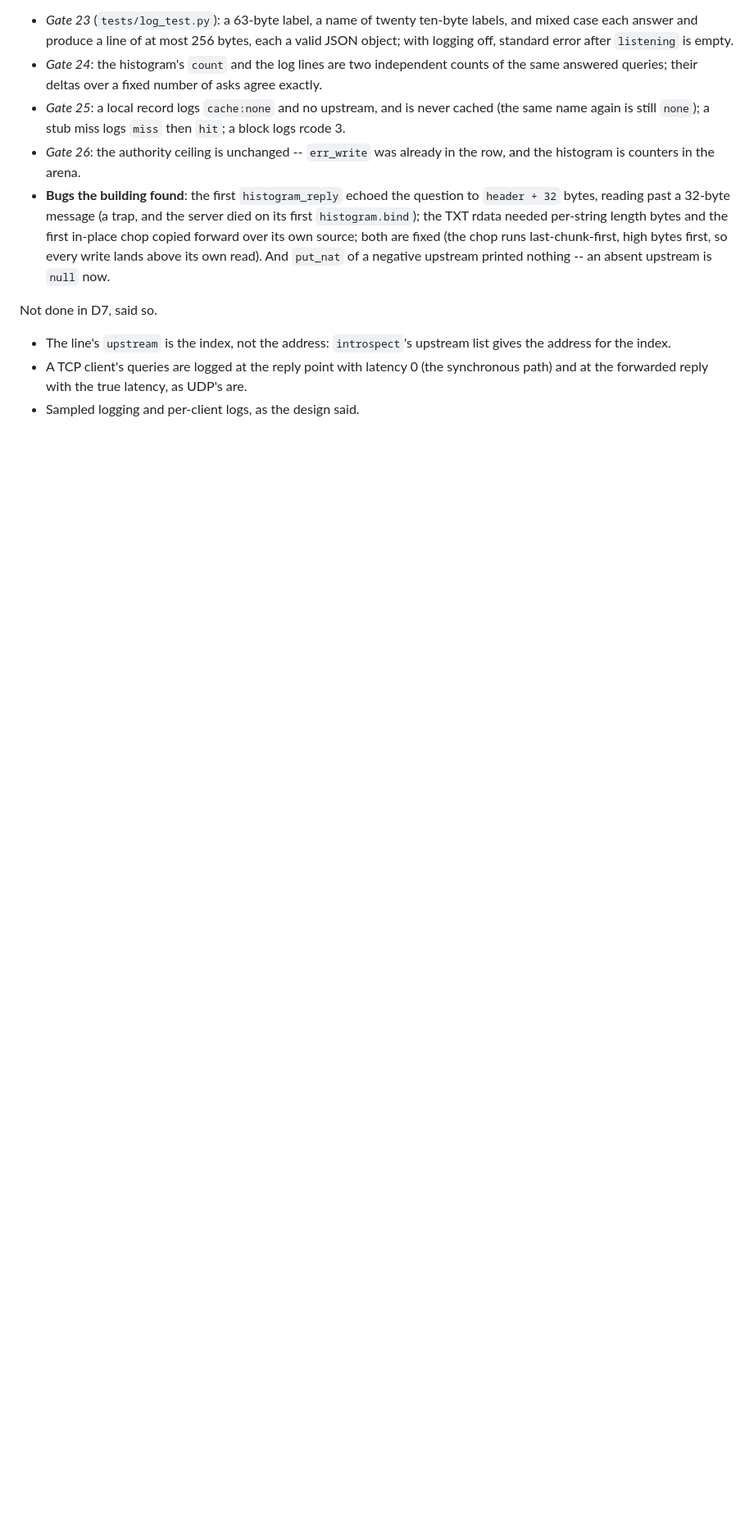
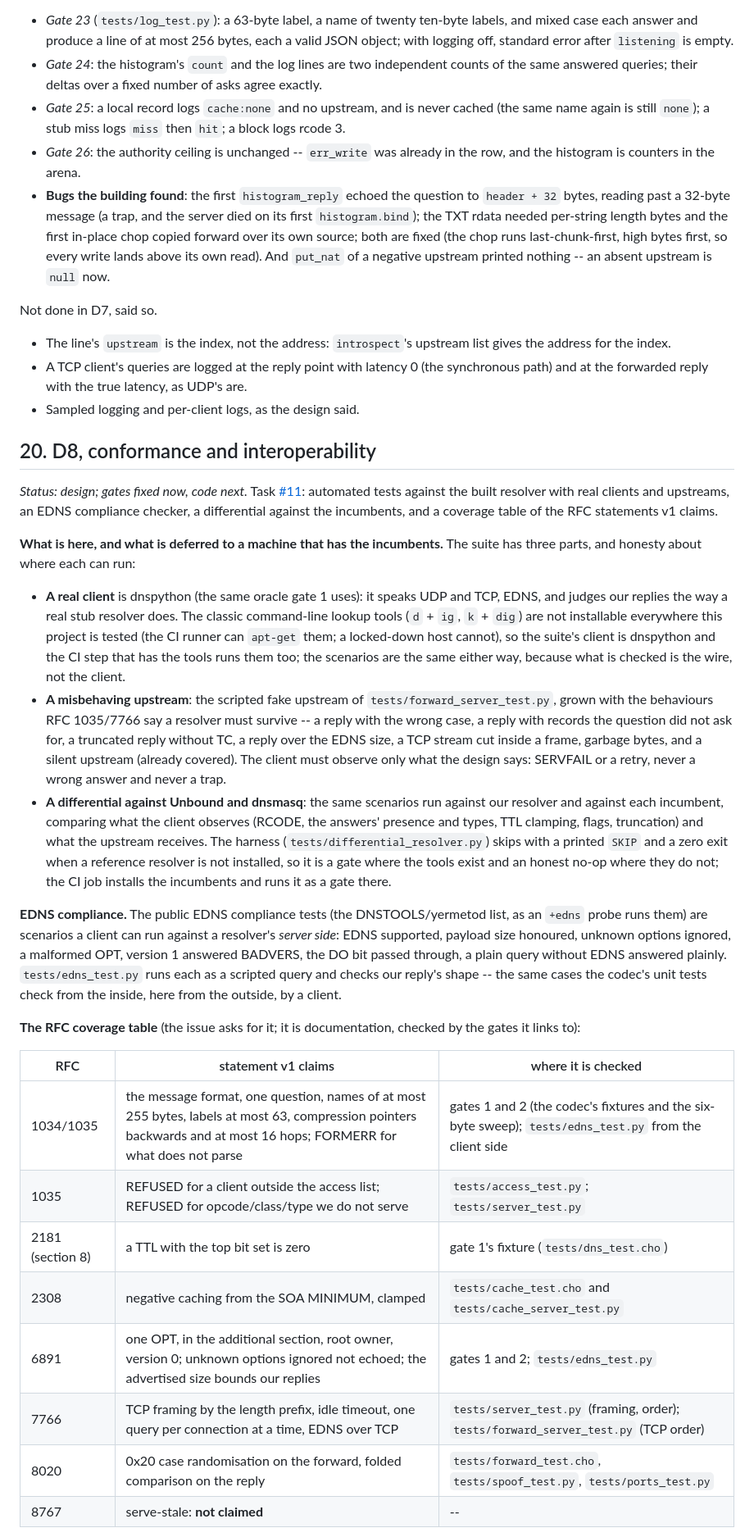
Before and after one commit to alpibrusl/cancho-dns, a Markdown page: docs/design.md, the part around one of its changes. Shown at 82% size. Rendered like a GitHub page; blank space fills up the shorter version.

Commit message:
D8: conformance and interoperability, design and gates before the code
Co-Authored-By: Claude Sonnet 5.5 <noreply@anthropic.com>

Co-authored-by: alpibrupa <alpibrupa@users.noreply.github.com>

```diff
--- a/docs/design.md
+++ b/docs/design.md
@@ -625,3 +625,28 @@ Not done in D7, said so.
 * A TCP client's queries are logged at the reply point with latency 0 (the synchronous path) and at the forwarded reply with the true latency, as UDP's are.
 * Sampled logging and per-client logs, as the design said.
 
+## 20. D8, conformance and interoperability
+
+*Status: design; gates fixed now, code next.* Task [#11](https://github.com/alpibrusl/cancho-dns/issues/11): automated tests against the built resolver with real clients and upstreams, an EDNS compliance checker, a differential against the incumbents, and a coverage table of the RFC statements v1 claims.
+
+**What is here, and what is deferred to a machine that has the incumbents.** The suite has three parts, and honesty about where each can run:
+
+* **A real client** is dnspython (the same oracle gate 1 uses): it speaks UDP and TCP, EDNS, and judges our replies the way a real stub resolver does. The classic command-line lookup tools (`d` + `ig`, `k` + `dig`) are not installable everywhere this project is tested (the CI runner can `apt-get` them; a locked-down host cannot), so the suite's client is dnspython and the CI step that has the tools runs them too; the scenarios are the same either way, because what is checked is the wire, not the client.
+* **A misbehaving upstream**: the scripted fake upstream of `tests/forward_server_test.py`, grown with the behaviours RFC 1035/7766 say a resolver must survive -- a reply with the wrong case, a reply with records the question did not ask for, a truncated reply without TC, a reply over the EDNS size, a TCP stream cut inside a frame, garbage bytes, and a silent upstream (already covered). The client must observe only what the design says: SERVFAIL or a retry, never a wrong answer and never a trap.
+* **A differential against Unbound and dnsmasq**: the same scenarios run against our resolver and against each incumbent, comparing what the client observes (RCODE, the answers' presence and types, TTL clamping, flags, truncation) and what the upstream receives. The harness (`tests/differential_resolver.py`) skips with a printed `SKIP` and a zero exit when a reference resolver is not installed, so it is a gate where the tools exist and an honest no-op where they do not; the CI job installs the incumbents and runs it as a gate there.
+
+**EDNS compliance.** The public EDNS compliance tests (the DNSTOOLS/yermetod list, as an `+edns` probe runs them) are scenarios a client can run against a resolver's *server side*: EDNS supported, payload size honoured, unknown options ignored, a malformed OPT, version 1 answered BADVERS, the DO bit passed through, a plain query without EDNS answered plainly. `tests/edns_test.py` runs each as a scripted query and checks our reply's shape -- the same cases the codec's unit tests check from the inside, here from the outside, by a client.
+
+**The RFC coverage table** (the issue asks for it; it is documentation, checked by the gates it links to):
+
+| RFC | statement v1 claims | where it is checked |
+|---|---|---|
+| 1034/1035 | the message format, one question, names of at most 255 bytes, labels at most 63, compression pointers backwards and at most 16 hops; FORMERR for what does not parse | gates 1 and 2 (the codec's fixtures and the six-byte sweep); `tests/edns_test.py` from the client side |
+| 1035 | REFUSED for a client outside the access list; REFUSED for opcode/class/type we do not serve | `tests/access_test.py`; `tests/server_test.py` |
+| 2181 (section 8) | a TTL with the top bit set is zero | gate 1's fixture (`tests/dns_test.cho`) |
+| 2308 | negative caching from the SOA MINIMUM, clamped | `tests/cache_test.cho` and `tests/cache_server_test.py` |
+| 6891 | one OPT, in the additional section, root owner, version 0; unknown options ignored not echoed; the advertised size bounds our replies | gates 1 and 2; `tests/edns_test.py` |
+| 7766 | TCP framing by the length prefix, idle timeout, one query per connection at a time, EDNS over TCP | `tests/server_test.py` (framing, order); `tests/forward_server_test.py` (TCP order) |
+| 8020 | 0x20 case randomisation on the forward, folded comparison on the reply | `tests/forward_test.cho`, `tests/spoof_test.py`, `tests/ports_test.py` |
+| 8767 | serve-stale: **not claimed** | -- |
+
```
Also changed, not shown: other parts of docs/design.md (+9 -0 lines).
